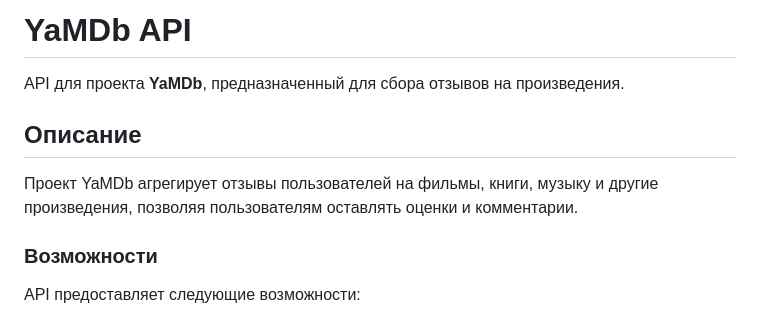
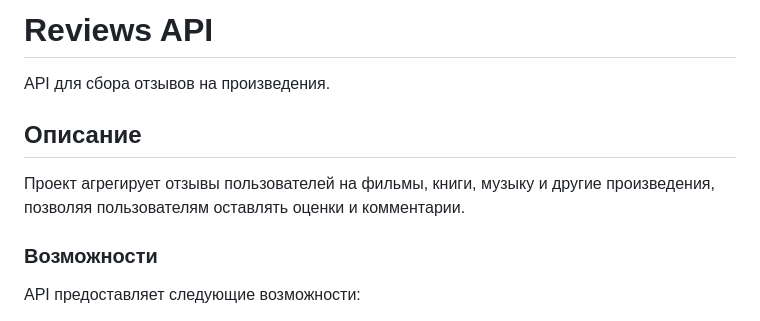
Before and after one commit to mbur17/reviews_api, a Markdown page: README.md, the part around the change. Rendered like a GitHub page.

```diff
--- a/README.md
+++ b/README.md
@@ -1,10 +1,10 @@
-# YaMDb API
+# Reviews API
 
-API для проекта **YaMDb**, предназначенный для сбора отзывов на произведения.
+API для сбора отзывов на произведения.
 
 ## Описание
 
-Проект YaMDb агрегирует отзывы пользователей на фильмы, книги, музыку и другие произведения, позволяя пользователям оставлять оценки и комментарии.
+Проект агрегирует отзывы пользователей на фильмы, книги, музыку и другие произведения, позволяя пользователям оставлять оценки и комментарии.
 
 ### Возможности
 
```
